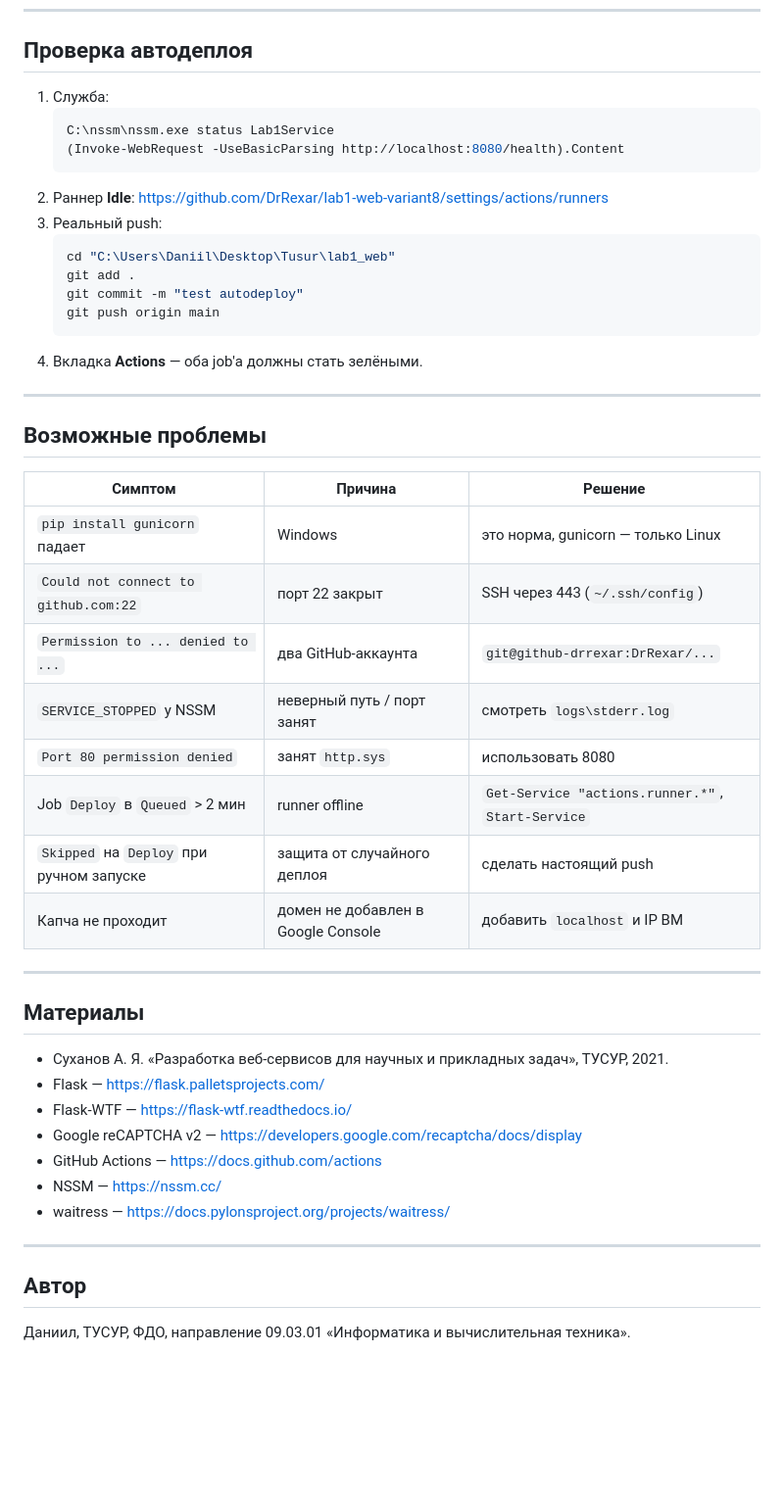
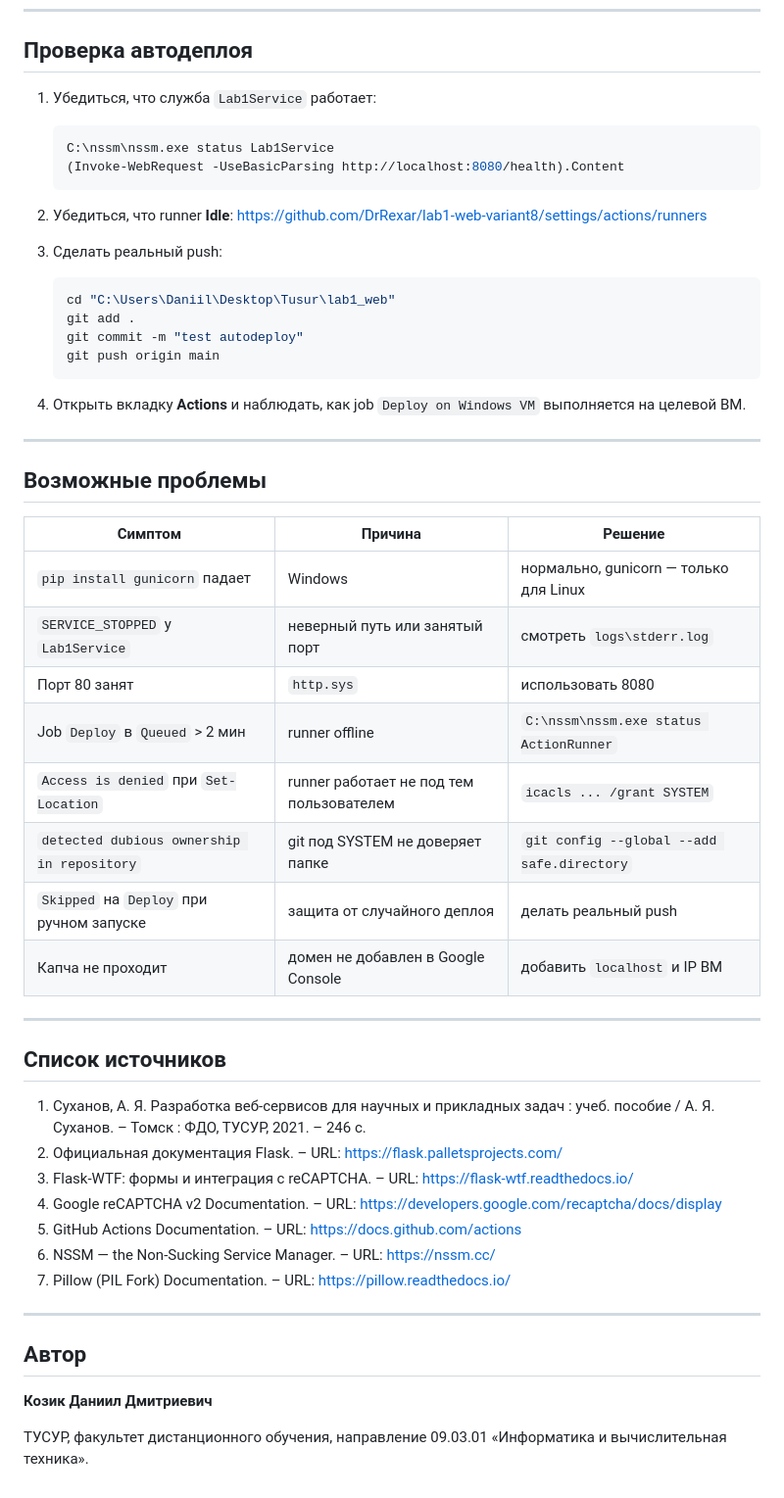
Before and after one commit to DrRexar/lab1-web-variant8, a Markdown page: README.md, the part around one of its changes. Shown at 98% size. GitHub-like rendering; blank space fills up the shorter version.

````diff
--- a/README.md
+++ b/README.md
@@ -331,20 +345,25 @@ cd C:\actions-runner
 
 ## Проверка автодеплоя
 
-1. Служба:
+1. Убедиться, что служба `Lab1Service` работает:
    ```powershell
    C:\nssm\nssm.exe status Lab1Service
    (Invoke-WebRequest -UseBasicParsing http://localhost:8080/health).Content
    ```
-2. Раннер **Idle**: <https://github.com/DrRexar/lab1-web-variant8/settings/actions/runners>
-3. Реальный push:
+
+2. Убедиться, что runner **Idle**:
+   <https://github.com/DrRexar/lab1-web-variant8/settings/actions/runners>
+
+3. Сделать реальный push:
    ```powershell
    cd "C:\Users\Daniil\Desktop\Tusur\lab1_web"
    git add .
    git commit -m "test autodeploy"
    git push origin main
    ```
-4. Вкладка **Actions** — оба job'а должны стать зелёными.
+
+4. Открыть вкладку **Actions** и наблюдать, как job `Deploy on Windows VM`
+   выполняется на целевой ВМ.
 
 ---
 
@@ -352,30 +371,33 @@ cd C:\actions-runner
 
 | Симптом | Причина | Решение |
 |---|---|---|
-| `pip install gunicorn` падает | Windows | это норма, gunicorn — только Linux |
-| `Could not connect to github.com:22` | порт 22 закрыт | SSH через 443 (`~/.ssh/config`) |
-| `Permission to ... denied to ...` | два GitHub-аккаунта | `git@github-drrexar:DrRexar/...` |
-| `SERVICE_STOPPED` у NSSM | неверный путь / порт занят | смотреть `logs\stderr.log` |
-| `Port 80 permission denied` | занят `http.sys` | использовать 8080 |
-| Job `Deploy` в `Queued` > 2 мин | runner offline | `Get-Service "actions.runner.*"`, `Start-Service` |
-| `Skipped` на `Deploy` при ручном запуске | защита от случайного деплоя | сделать настоящий push |
+| `pip install gunicorn` падает | Windows | нормально, gunicorn — только для Linux |
+| `SERVICE_STOPPED` у `Lab1Service` | неверный путь или занятый порт | смотреть `logs\stderr.log` |
+| Порт 80 занят | `http.sys` | использовать 8080 |
+| Job `Deploy` в `Queued` > 2 мин | runner offline | `C:\nssm\nssm.exe status ActionRunner` |
+| `Access is denied` при `Set-Location` | runner работает не под тем пользователем | `icacls ... /grant SYSTEM` |
+| `detected dubious ownership in repository` | git под SYSTEM не доверяет папке | `git config --global --add safe.directory` |
+| `Skipped` на `Deploy` при ручном запуске | защита от случайного деплоя | делать реальный push |
 | Капча не проходит | домен не добавлен в Google Console | добавить `localhost` и IP ВМ |
 
 ---
 
-## Материалы
+## Список источников
 
-- Суханов А. Я. «Разработка веб-сервисов для научных и прикладных задач», ТУСУР, 2021.
-- Flask — <https://flask.palletsprojects.com/>
-- Flask-WTF — <https://flask-wtf.readthedocs.io/>
-- Google reCAPTCHA v2 — <https://developers.google.com/recaptcha/docs/display>
-- GitHub Actions — <https://docs.github.com/actions>
-- NSSM — <https://nssm.cc/>
-- waitress — <https://docs.pylonsproject.org/projects/waitress/>
+1. Суханов, А. Я. Разработка веб-сервисов для научных и прикладных задач :
+   учеб. пособие / А. Я. Суханов. – Томск : ФДО, ТУСУР, 2021. – 246 с.
+2. Официальная документация Flask. – URL: https://flask.palletsprojects.com/
+3. Flask-WTF: формы и интеграция с reCAPTCHA. – URL: https://flask-wtf.readthedocs.io/
+4. Google reCAPTCHA v2 Documentation. – URL: https://developers.google.com/recaptcha/docs/display
+5. GitHub Actions Documentation. – URL: https://docs.github.com/actions
+6. NSSM — the Non-Sucking Service Manager. – URL: https://nssm.cc/
+7. Pillow (PIL Fork) Documentation. – URL: https://pillow.readthedocs.io/
 
 ---
 
 ## Автор
 
-Даниил, ТУСУР, ФДО, направление 09.03.01
-«Информатика и вычислительная техника».
+**Козик Даниил Дмитриевич**
+
+ТУСУР, факультет дистанционного обучения,
+направление 09.03.01 «Информатика и вычислительная техника».
````
Also changed, not shown: other parts of README.md (+100 -86 lines).
